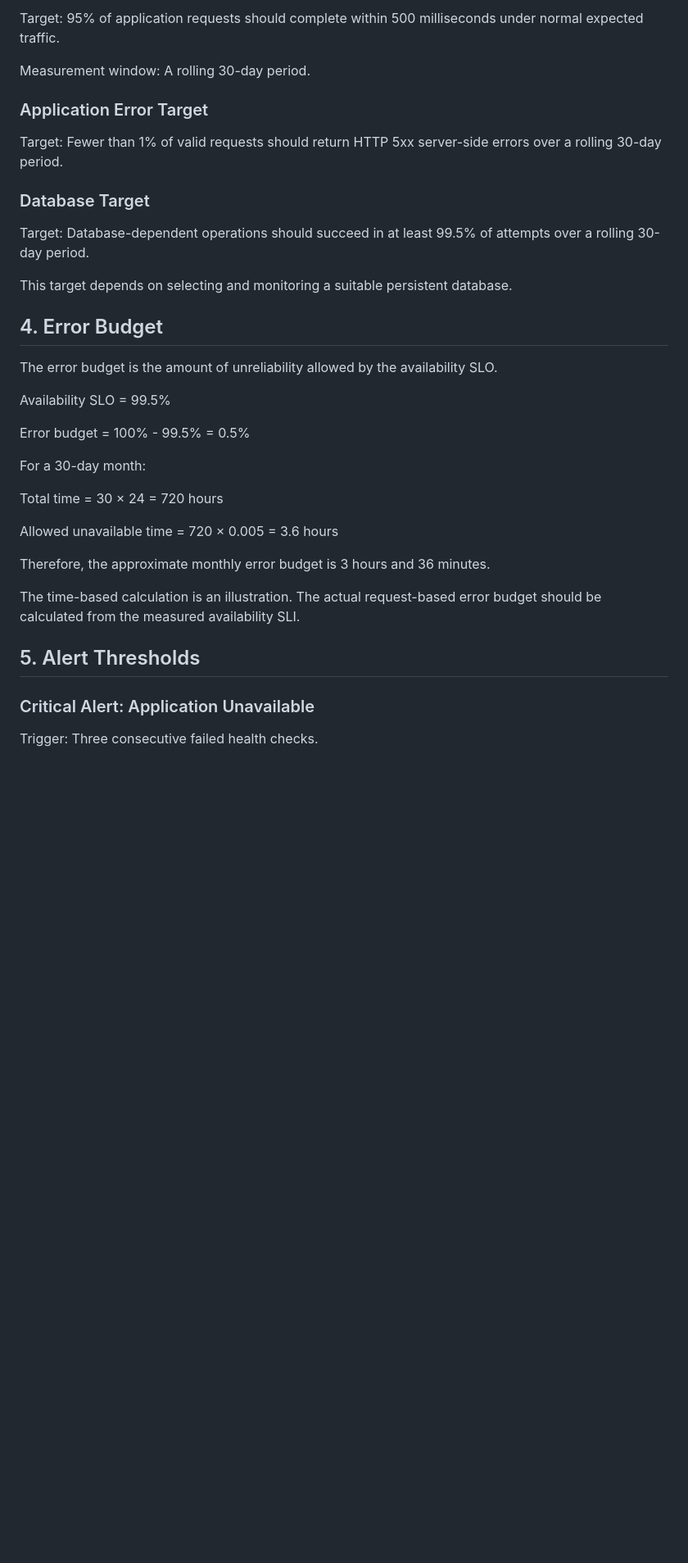
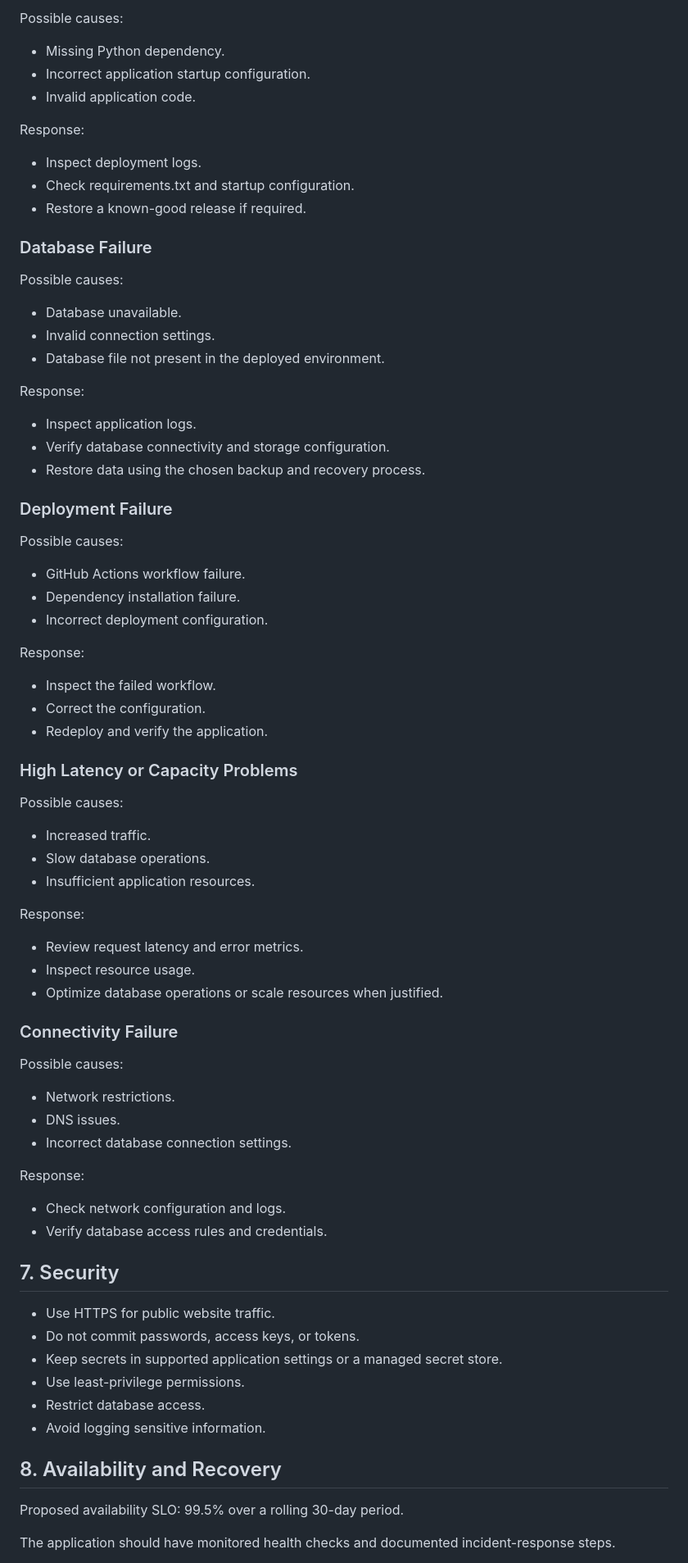
Before and after one commit to Karthickroshan1909/service-blueprint-slo-cost, a Markdown page: docs/slo-policy.md, the part around one of its changes. Shown at 82% size. GitHub-like rendering; blank space fills up the shorter version.

Commit message:
Document service blueprint and failure paths

```diff
--- a/docs/slo-policy.md
+++ b/docs/slo-policy.md
@@ -80,53 +104,75 @@ A rolling 30-day period.
 
-Target:
-95% of application requests should complete within
-500 milliseconds under normal expected traffic.
+Possible causes:
+- Missing Python dependency.
+- Incorrect application startup configuration.
+- Invalid application code.
 
-Measurement window:
-A rolling 30-day period.
+Response:
+- Inspect deployment logs.
+- Check requirements.txt and startup configuration.
+- Restore a known-good release if required.
 
-### Application Error Target
+### Database Failure
 
-Target:
-Fewer than 1% of valid requests should return HTTP 5xx
-server-side errors over a rolling 30-day period.
+Possible causes:
+- Database unavailable.
+- Invalid connection settings.
+- Database file not present in the deployed environment.
 
-### Database Target
+Response:
+- Inspect application logs.
+- Verify database connectivity and storage configuration.
+- Restore data using the chosen backup and recovery process.
 
-Target:
-Database-dependent operations should succeed in at
-least 99.5% of attempts over a rolling 30-day period.
+### Deployment Failure
 
-This target depends on selecting and monitoring a
-suitable persistent database.
+Possible causes:
+- GitHub Actions workflow failure.
+- Dependency installation failure.
+- Incorrect deployment configuration.
 
-## 4. Error Budget
+Response:
+- Inspect the failed workflow.
+- Correct the configuration.
+- Redeploy and verify the application.
 
-The error budget is the amount of unreliability allowed
-by the availability SLO.
+### High Latency or Capacity Problems
 
-Availability SLO = 99.5%
+Possible causes:
+- Increased traffic.
+- Slow database operations.
+- Insufficient application resources.
 
-Error budget = 100% - 99.5% = 0.5%
+Response:
+- Review request latency and error metrics.
+- Inspect resource usage.
+- Optimize database operations or scale resources when justified.
 
-For a 30-day month:
+### Connectivity Failure
 
-Total time = 30 × 24 = 720 hours
+Possible causes:
+- Network restrictions.
+- DNS issues.
+- Incorrect database connection settings.
 
-Allowed unavailable time =
-720 × 0.005 = 3.6 hours
+Response:
+- Check network configuration and logs.
+- Verify database access rules and credentials.
 
-Therefore, the approximate monthly error budget is
-3 hours and 36 minutes.
+## 7. Security
 
-The time-based calculation is an illustration.
-The actual request-based error budget should be calculated
-from the measured availability SLI.
+- Use HTTPS for public website traffic.
+- Do not commit passwords, access keys, or tokens.
+- Keep secrets in supported application settings or a
+  managed secret store.
+- Use least-privilege permissions.
+- Restrict database access.
+- Avoid logging sensitive information.
 
-## 5. Alert Thresholds
+## 8. Availability and Recovery
 
-### Critical Alert: Application Unavailable
+Proposed availability SLO: 99.5% over a rolling 30-day period.
 
-Trigger:
-Three consecutive failed health checks.
+The application should have monitored health checks
+and documented incident-response steps.
 
```
Also changed, not shown: other parts of docs/slo-policy.md (+91 -127 lines).
